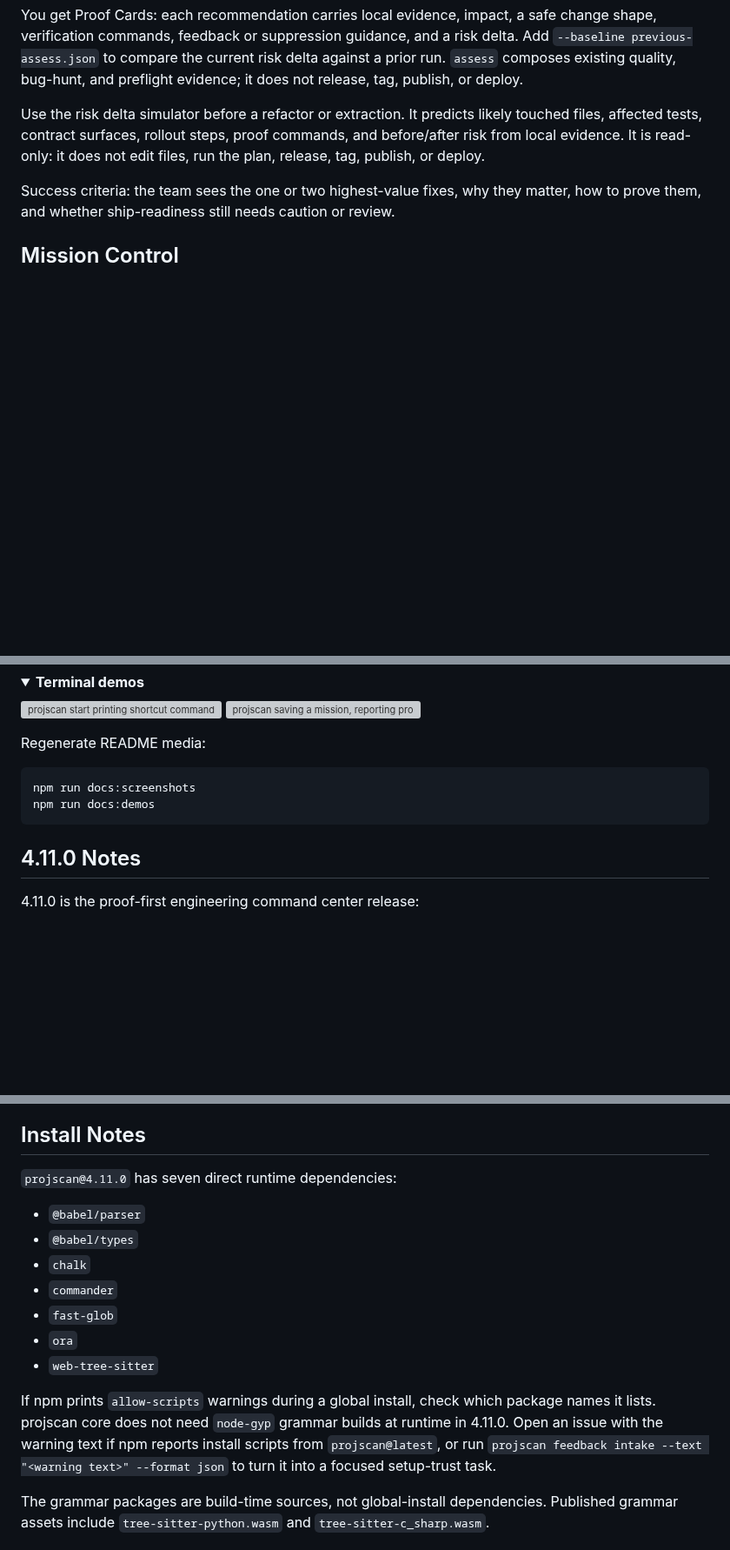
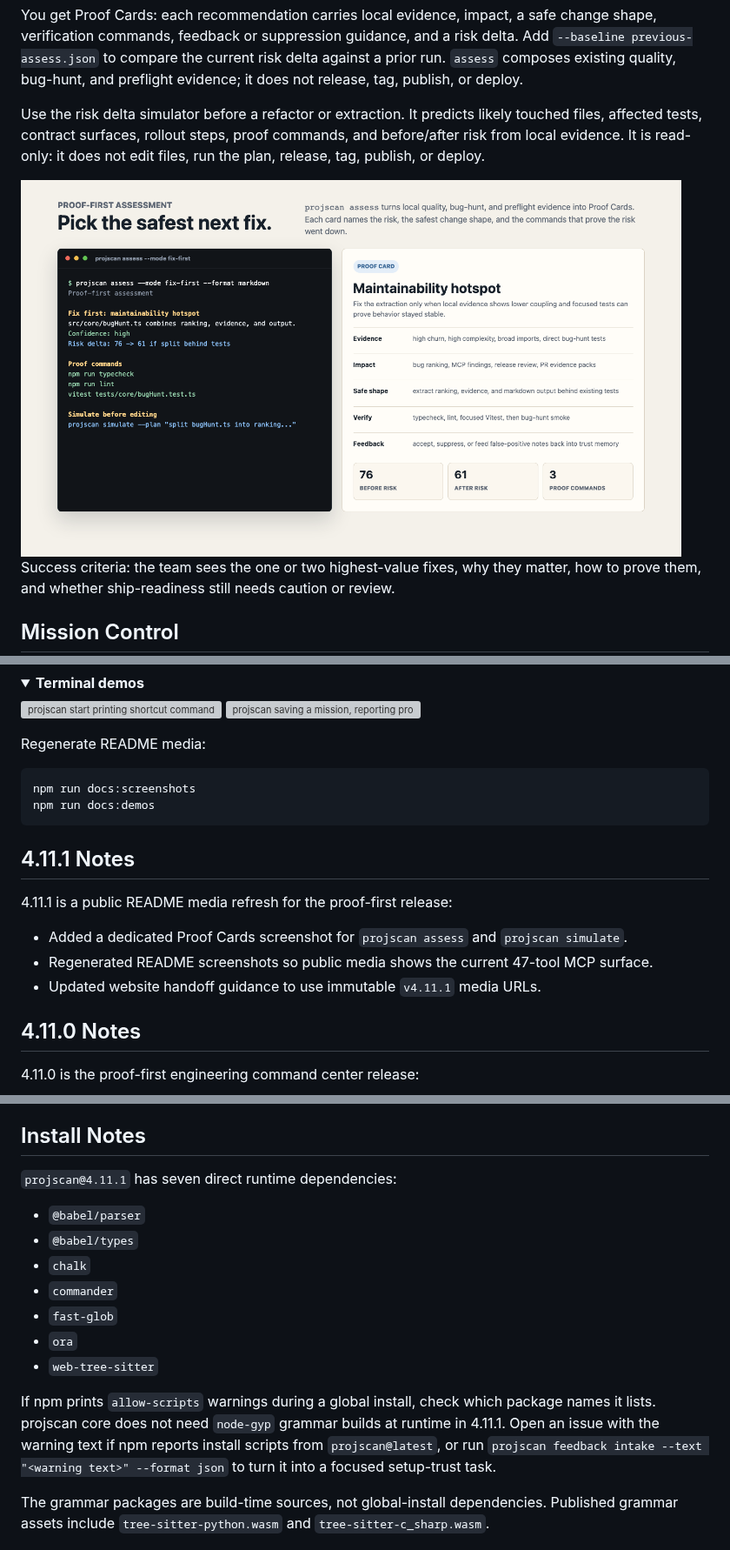
Before and after one commit to abhiyoheswaran1/projscan, a Markdown page: README.md, 3 parts joined by grey strips. Shown at 87% size. Drawn GitHub-style; pictures changed too: docs/projscan-proof-cards.png (added); folded sections open; blank space fills up the shorter version; grey boxes are pictures that could not be loaded.

Commit message:
chore(release): 4.11.1

````diff
--- a/README.md
+++ b/README.md
@@ -102,6 +102,8 @@ You get Proof Cards: each recommendation carries local evidence, impact, a safe
 
 Use the risk delta simulator before a refactor or extraction. It predicts likely touched files, affected tests, contract surfaces, rollout steps, proof commands, and before/after risk from local evidence. It is read-only: it does not edit files, run the plan, release, tag, publish, or deploy.
 
+<img src="docs/projscan-proof-cards.png" alt="projscan assess showing a Proof Card with evidence, impact, safe change shape, verification commands, feedback path, and risk delta" width="760">
+
 Success criteria: the team sees the one or two highest-value fixes, why they matter, how to prove them, and whether ship-readiness still needs caution or review.
 
 ## Mission Control
@@ -143,6 +145,16 @@ npm run docs:screenshots
 npm run docs:demos
 ```
 
+## 4.11.1 Notes
+
+4.11.1 is a public README media refresh for the proof-first release:
+
+- Added a dedicated Proof Cards screenshot for `projscan assess` and
+  `projscan simulate`.
+- Regenerated README screenshots so public media shows the current 47-tool MCP
+  surface.
+- Updated website handoff guidance to use immutable `v4.11.1` media URLs.
+
 ## 4.11.0 Notes
 
 4.11.0 is the proof-first engineering command center release:
@@ -394,7 +406,7 @@ Supply-chain scanners may flag package strings or APIs used by `git`, `npm audit
 
 ## Install Notes
 
-`projscan@4.11.0` has seven direct runtime dependencies:
+`projscan@4.11.1` has seven direct runtime dependencies:
 
 - `@babel/parser`
 - `@babel/types`
@@ -404,7 +416,7 @@ Supply-chain scanners may flag package strings or APIs used by `git`, `npm audit
 - `ora`
 - `web-tree-sitter`
 
-If npm prints `allow-scripts` warnings during a global install, check which package names it lists. projscan core does not need `node-gyp` grammar builds at runtime in 4.11.0. Open an issue with the warning text if npm reports install scripts from `projscan@latest`, or run `projscan feedback intake --text "<warning text>" --format json` to turn it into a focused setup-trust task.
+If npm prints `allow-scripts` warnings during a global install, check which package names it lists. projscan core does not need `node-gyp` grammar builds at runtime in 4.11.1. Open an issue with the warning text if npm reports install scripts from `projscan@latest`, or run `projscan feedback intake --text "<warning text>" --format json` to turn it into a focused setup-trust task.
 
 The grammar packages are build-time sources, not global-install dependencies. Published grammar assets include `tree-sitter-python.wasm` and `tree-sitter-c_sharp.wasm`.
 
````
Also changed, not shown: other parts of README.md (+34 -34 lines), CHANGELOG.md (+14 -0 lines), docs/WEBSITE-UPDATE-PROMPT.md (+44 -33 lines), docs/projscan-mission-control.png, 5 other files.
